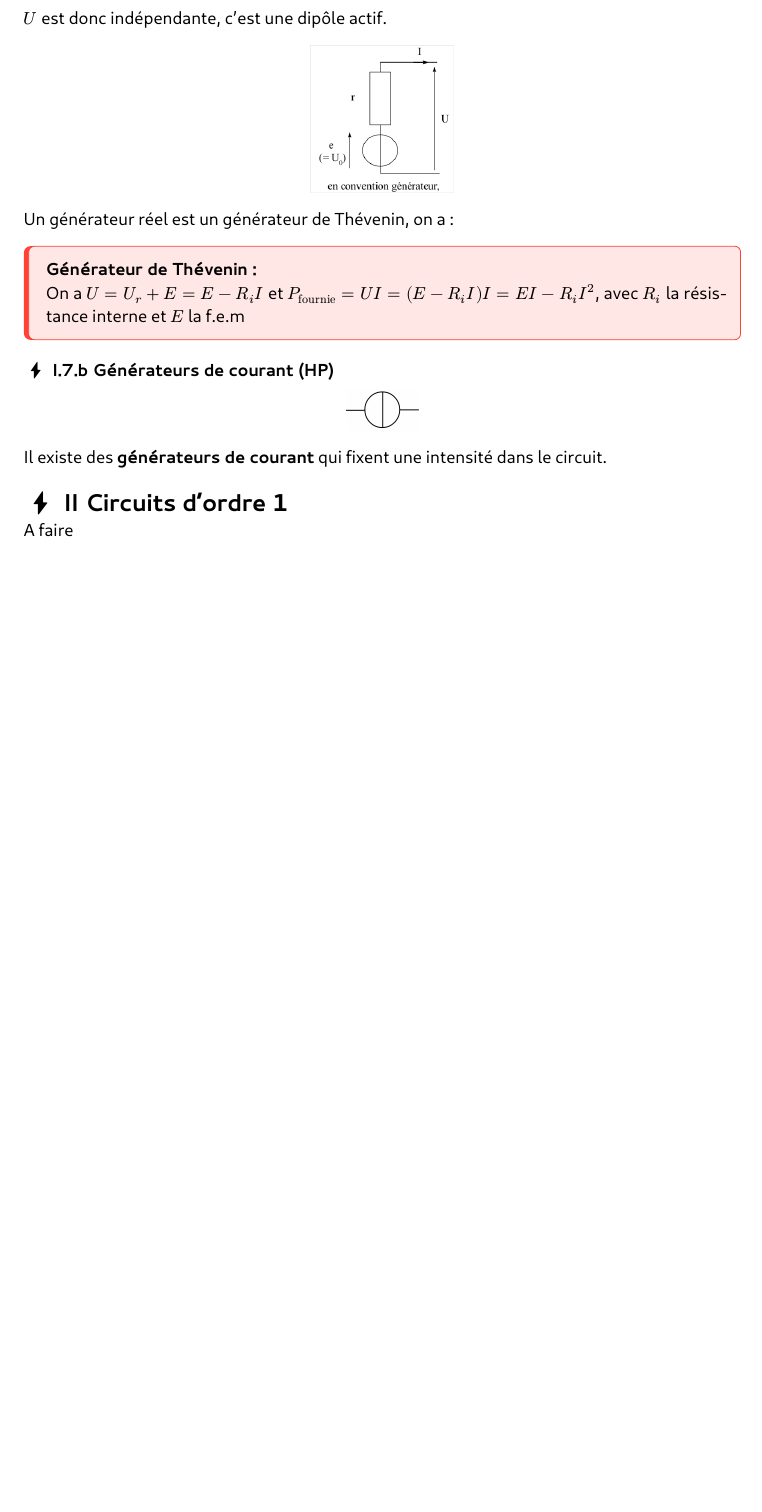
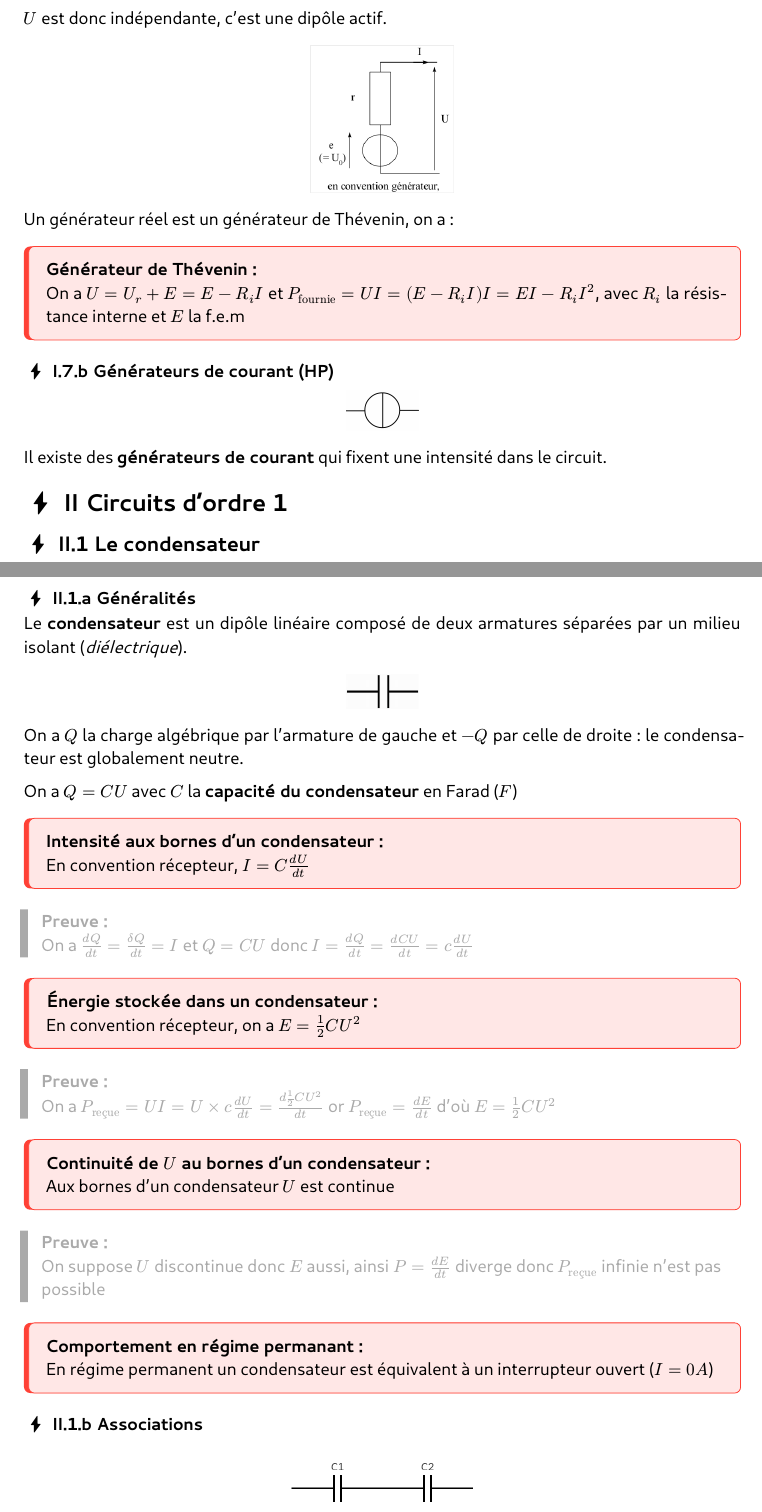
Before and after one commit to Vortezz/essential-prepa-sup, a Typst document (main.typ): part of page 5 of 17 before the commit and two parts of pages 5 and 6 of 21 after it, the two joined at a grey line, cut so that both start at the same text, the shorter picture padded with empty space. The pictures show the PDF file main.pdf that the author committed with the source.

Commit message:
feat: add chapter 2 of electricity

```diff
--- a/main.typ
+++ b/main.typ
@@ -260,4 +275,44 @@ Il existe des *générateurs de courant* qui fixent une intensité dans le circu
 
 #heading([Circuits d'ordre 1], supplement: [elec])
 
-A faire
+== Le condensateur
+
+=== Généralités
+
+Le *condensateur* est un dipôle linéaire composé de deux armatures séparées par un milieu isolant (_diélectrique_).
+
+#figure(image("elec/condensator.jpg", width: 10%))
+
+On a $Q$ la charge algébrique par l'armature de gauche et $-Q$ par celle de droite : le condensateur est globalement neutre.
+
+On a $Q = C U$ avec $C$ la *capacité du condensateur* en Farad ($F$)
+
+#theorem([Intensité aux bornes d'un condensateur],[
+  En convention récepteur, $I = C ddt(U)$
+])
+
+#demo([
+  On a $ddt(Q) = (delta Q)/dt = I$ et $Q = C U$ donc $I = ddt(Q) = ddt(C U) = c ddt(U)$
+])
+
+#theorem([Énergie stockée dans un condensateur],[
+  En convention récepteur, on a $E = 1/2 C U^2$
+])
+
+#demo([
+  On a $P_"reçue" = U I = U times c ddt(U) = ddt(1/2 C U^2)$ or $P_"reçue" = ddt(E)$ d'où $E = 1/2 C U^2$
+])
+
+#theorem([Continuité de $U$ au bornes d'un condensateur],[
+  Aux bornes d'un condensateur $U$ est continue
+])
+
+#demo([
+  On suppose $U$ discontinue donc $E$ aussi, ainsi $P = ddt(E)$ diverge donc $P_"reçue"$ infinie n'est pas possible
+])
+
+#theorem([Comportement en régime permanant],[
+  En régime permanent un condensateur est équivalent à un interrupteur ouvert ($I = 0A$)
+])
+
+=== Associations
@@ -263,0 +326 @@ A faire
+#demo([
@@ -263,0 +338 @@ A faire
+#demo([
@@ -263,0 +350,3 @@ A faire
+== La bobine
+
+=== Généralités
@@ -263,0 +360,9 @@ A faire
+#theorem([Intensité aux bornes d'une bobine],[
+  En convention récepteur, $U = L ddt(i)$
+])
+
+#theorem([Énergie stockée dans une bobine],[
+  En convention récepteur, on a $E = 1/2 L i^2$
+])
+
+#demo([
@@ -263,0 +376,9 @@ A faire
+#demo([
+  On suppose $i$ discontinue donc $E$ aussi, ainsi $P = ddt(E)$ diverge donc $P_"reçue"$ infinie n'est pas possible
+])
+
+#theorem([Comportement en régime permanant],[
+  En régime permanent un condensateur est équivalent à un fil ($U = 0A$)
+])
+
+=== Associations
@@ -263,0 +392 @@ A faire
+#demo([
```
Also changed, not shown: elec/condensator.jpg (added), elec/inductor.png (added), elec/parallel_capa.png (added), elec/parallel_indu.png (added), elec/parallel_res.png (added), elec/serial_capa.png (added), elec/serial_indu.png (added), elec/serial_res.png (added), main.pdf, main.typ (110 more changed lines).
